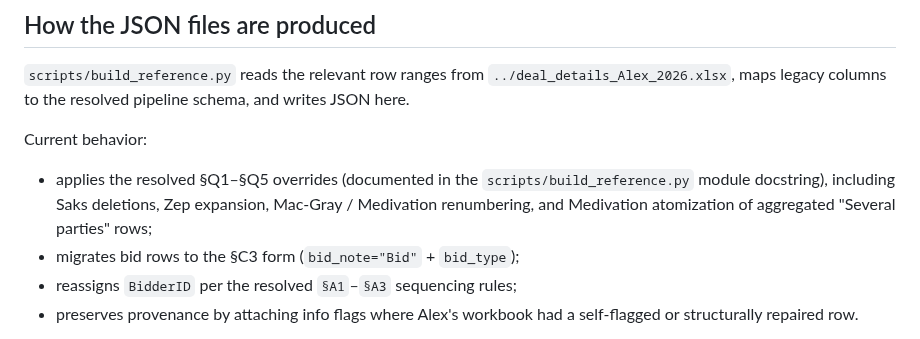
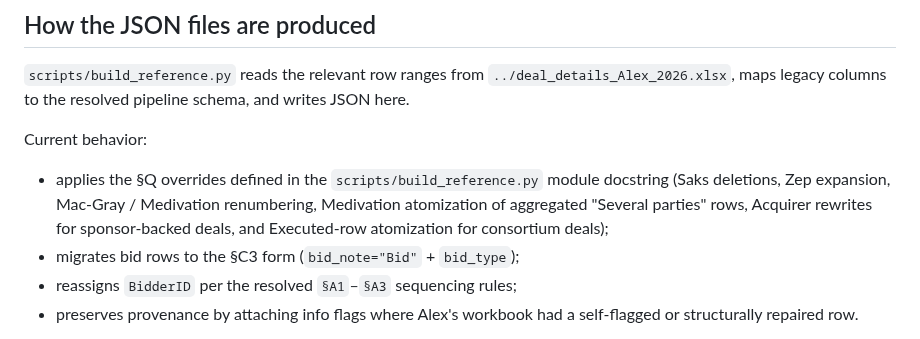
Before and after one commit to AustinJunyuLi/SEC_extract, a Markdown page: reference/alex/README.md, the part around the change. GitHub-like rendering.

```diff
--- a/reference/alex/README.md
+++ b/reference/alex/README.md
@@ -28,10 +28,11 @@ Deal slugs (match `seeds.csv`):
 pipeline schema, and writes JSON here.
 
 Current behavior:
-- applies the resolved §Q1–§Q5 overrides (documented in the
-  `scripts/build_reference.py` module docstring), including Saks
-  deletions, Zep expansion, Mac-Gray / Medivation renumbering, and
-  Medivation atomization of aggregated "Several parties" rows;
+- applies the §Q overrides defined in the `scripts/build_reference.py`
+  module docstring (Saks deletions, Zep expansion, Mac-Gray / Medivation
+  renumbering, Medivation atomization of aggregated "Several parties"
+  rows, Acquirer rewrites for sponsor-backed deals, and Executed-row
+  atomization for consortium deals);
 - migrates bid rows to the §C3 form (`bid_note="Bid"` + `bid_type`);
 - reassigns `BidderID` per the resolved `§A1`–`§A3` sequencing rules;
 - preserves provenance by attaching info flags where Alex's workbook had a
```
Also changed, not shown: AGENTS.md (+5 -9 lines), CLAUDE.md (+6 -14 lines).
